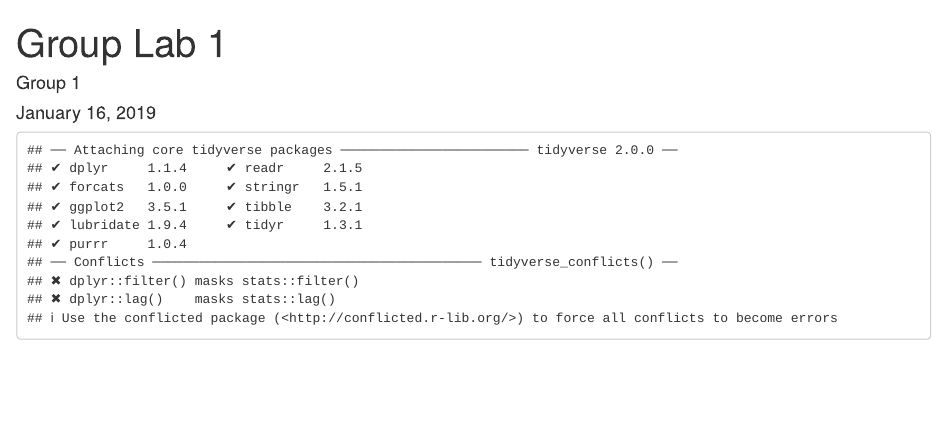
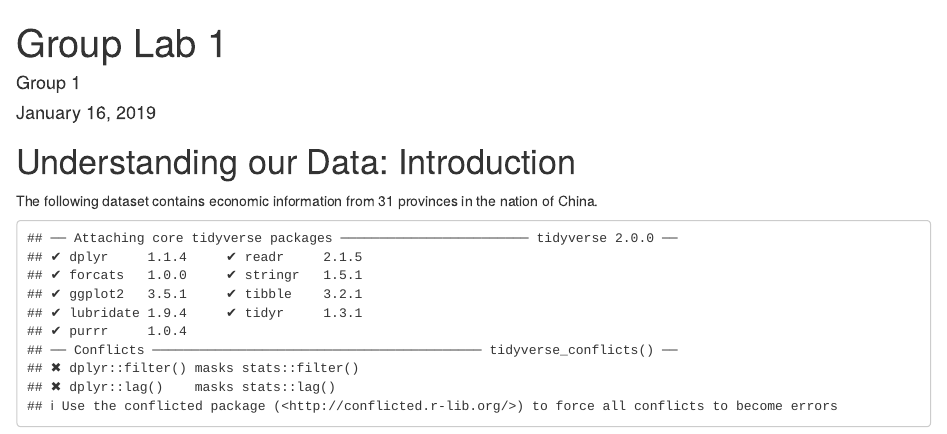
Before and after one commit to GEOG-458-Team1/Group-Lab-1, an R Markdown document (GroupLab1.rmd): the page in a window 1100 px wide, from its top. Rendered offline with R 4.5, knitr and Pandoc, with nearby package versions; some code elsewhere in the file could not run offline.

Commit message:
Update GroupLab1.rmd

````diff
--- a/GroupLab1.rmd
+++ b/GroupLab1.rmd
@@ -4,6 +4,10 @@ author: "Group 1"
 date: "January 16, 2019"
 output: html_document
 ---
+# Understanding our Data: Introduction
+
+The following dataset contains economic information from 31 provinces in the nation of China.
+
 
 ```{r setup, warning=FALSE, echo=FALSE}
 library(tidyverse)
````
